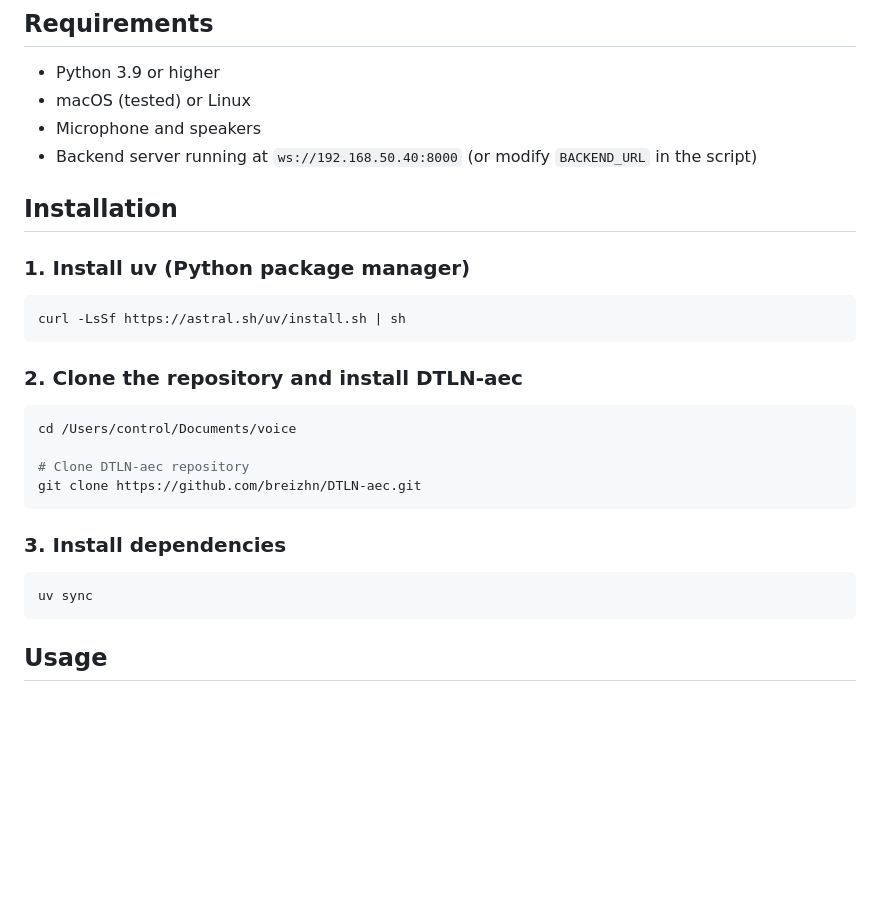
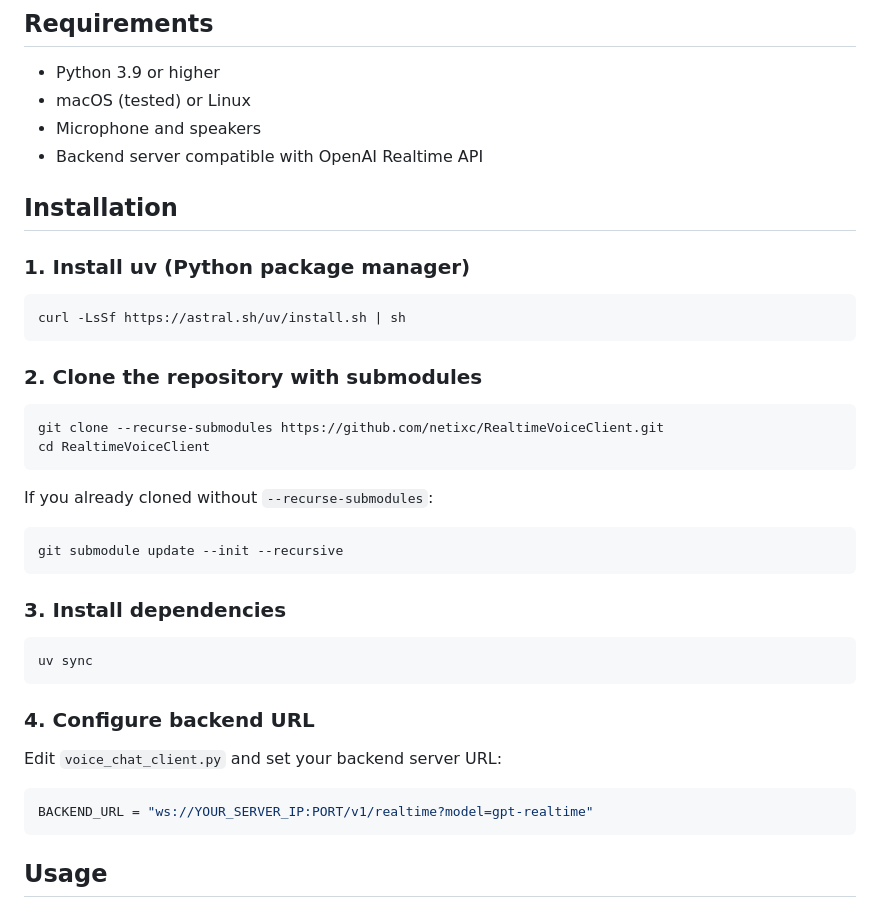
Before and after one commit to netixc/RealtimeVoiceClient, a Markdown page: README.md, the part around the change. Drawn GitHub-style; blank space fills up the shorter version.

Commit message:
Update README: Fix installation instructions and remove hardcoded paths
- Replace hardcoded clone path with generic instructions
- Update to use git submodules instead of manual DTLN-aec clone
- Remove hardcoded backend URL from requirements
- Add step to configure backend URL
- Make installation steps more generic and user-friendly

````diff
--- a/README.md
+++ b/README.md
@@ -15,7 +15,7 @@ A real-time voice chat client for OpenAI Realtime API with state-of-the-art deep
 - Python 3.9 or higher
 - macOS (tested) or Linux
 - Microphone and speakers
-- Backend server running at `ws://192.168.50.40:8000` (or modify `BACKEND_URL` in the script)
+- Backend server compatible with OpenAI Realtime API
 
 ## Installation
 
@@ -25,19 +25,29 @@ A real-time voice chat client for OpenAI Realtime API with state-of-the-art deep
 curl -LsSf https://astral.sh/uv/install.sh | sh
 ```
 
-### 2. Clone the repository and install DTLN-aec
+### 2. Clone the repository with submodules
 
 ```bash
-cd /Users/control/Documents/voice
+git clone --recurse-submodules https://github.com/netixc/RealtimeVoiceClient.git
+cd RealtimeVoiceClient
+```
 
-# Clone DTLN-aec repository
-git clone https://github.com/breizhn/DTLN-aec.git
+If you already cloned without `--recurse-submodules`:
+```bash
+git submodule update --init --recursive
 ```
 
 ### 3. Install dependencies
 
 ```bash
 uv sync
+```
+
+### 4. Configure backend URL
+
+Edit `voice_chat_client.py` and set your backend server URL:
+```python
+BACKEND_URL = "ws://YOUR_SERVER_IP:PORT/v1/realtime?model=gpt-realtime"
 ```
 
 ## Usage
````
